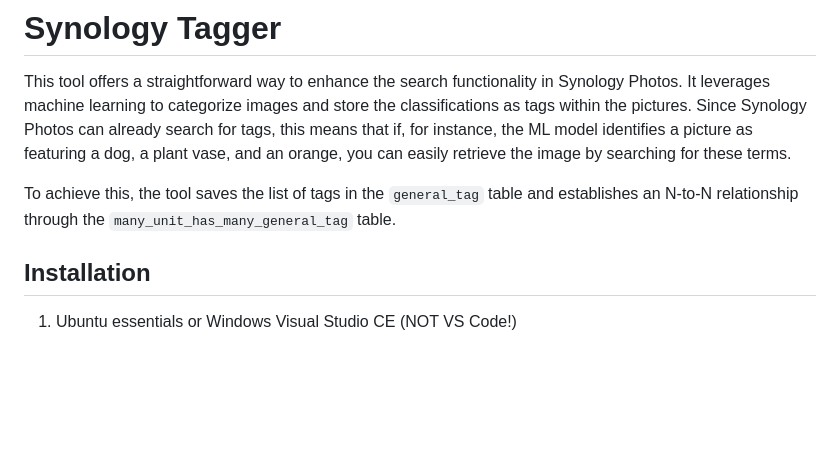
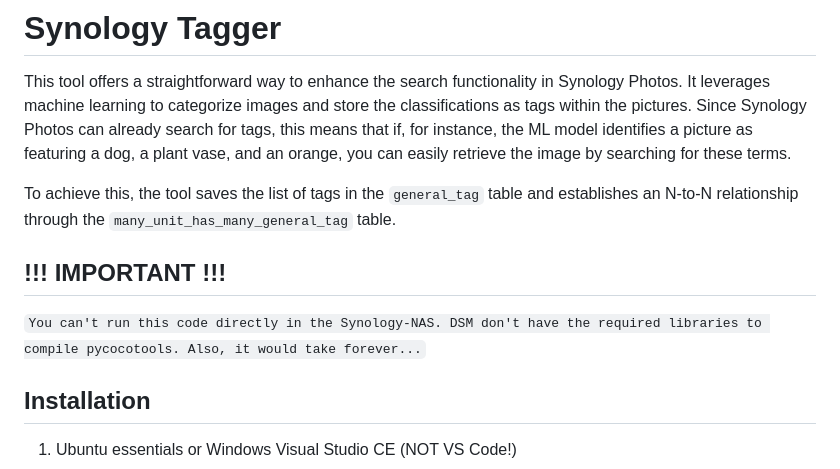
Before and after one commit to eleonne/synology-tagger, a Markdown page: README.md, the part around the change. GitHub-like rendering; blank space fills up the shorter version.

```diff
--- a/README.md
+++ b/README.md
@@ -3,6 +3,12 @@
 This tool offers a straightforward way to enhance the search functionality in Synology Photos. It leverages machine learning to categorize images and store the classifications as tags within the pictures. Since Synology Photos can already search for tags, this means that if, for instance, the ML model identifies a picture as featuring a dog, a plant vase, and an orange, you can easily retrieve the image by searching for these terms.<br/>
 
 To achieve this, the tool saves the list of tags in the `general_tag` table and establishes an N-to-N relationship through the `many_unit_has_many_general_tag` table.
+
+## !!! IMPORTANT !!!
+`
+You can't run this code directly in the Synology-NAS. DSM don't have the required libraries to compile pycocotools. Also, it would take forever...
+`
+
 
 ## Installation
 1. Ubuntu essentials or Windows Visual Studio CE (NOT VS Code!)
```
